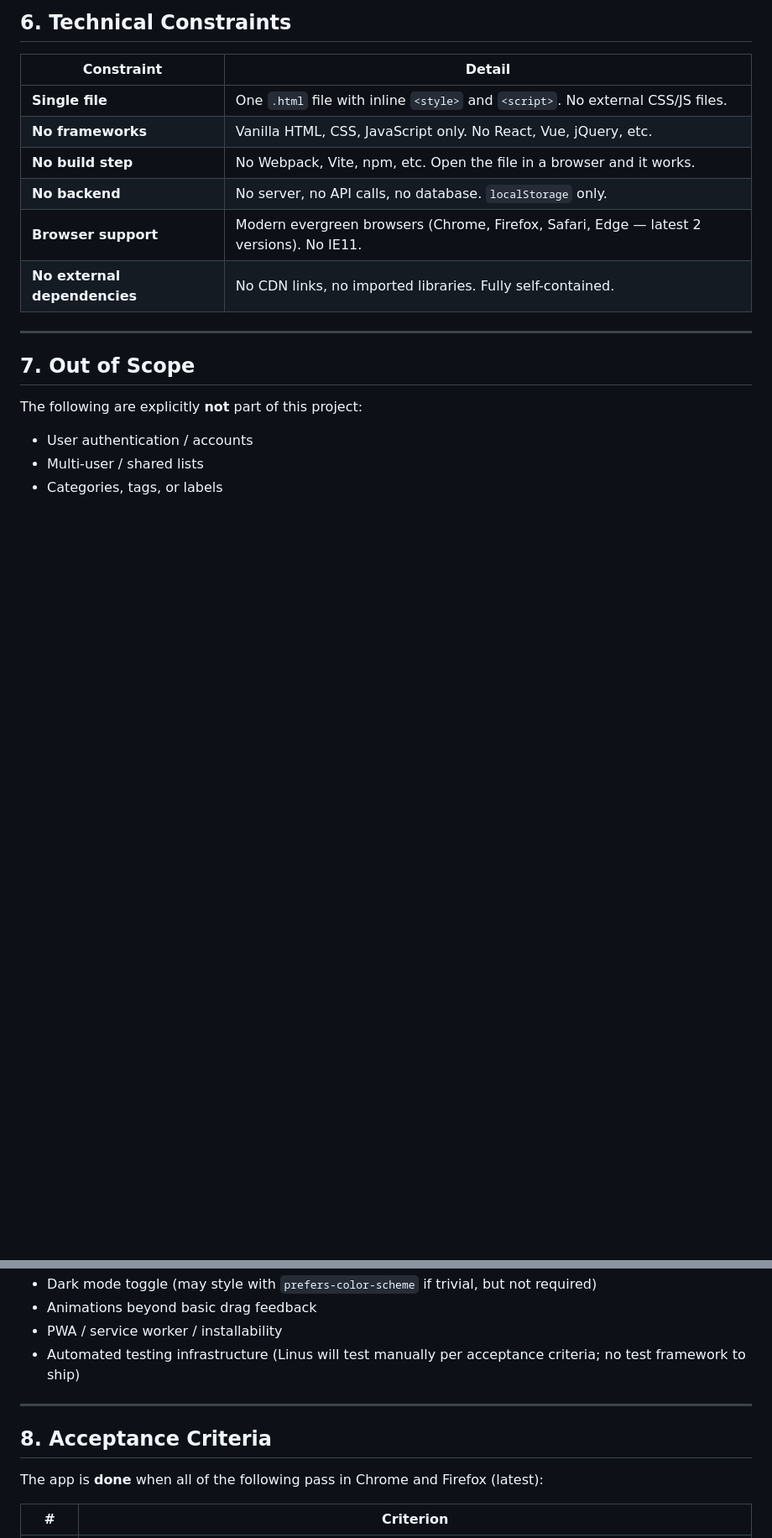
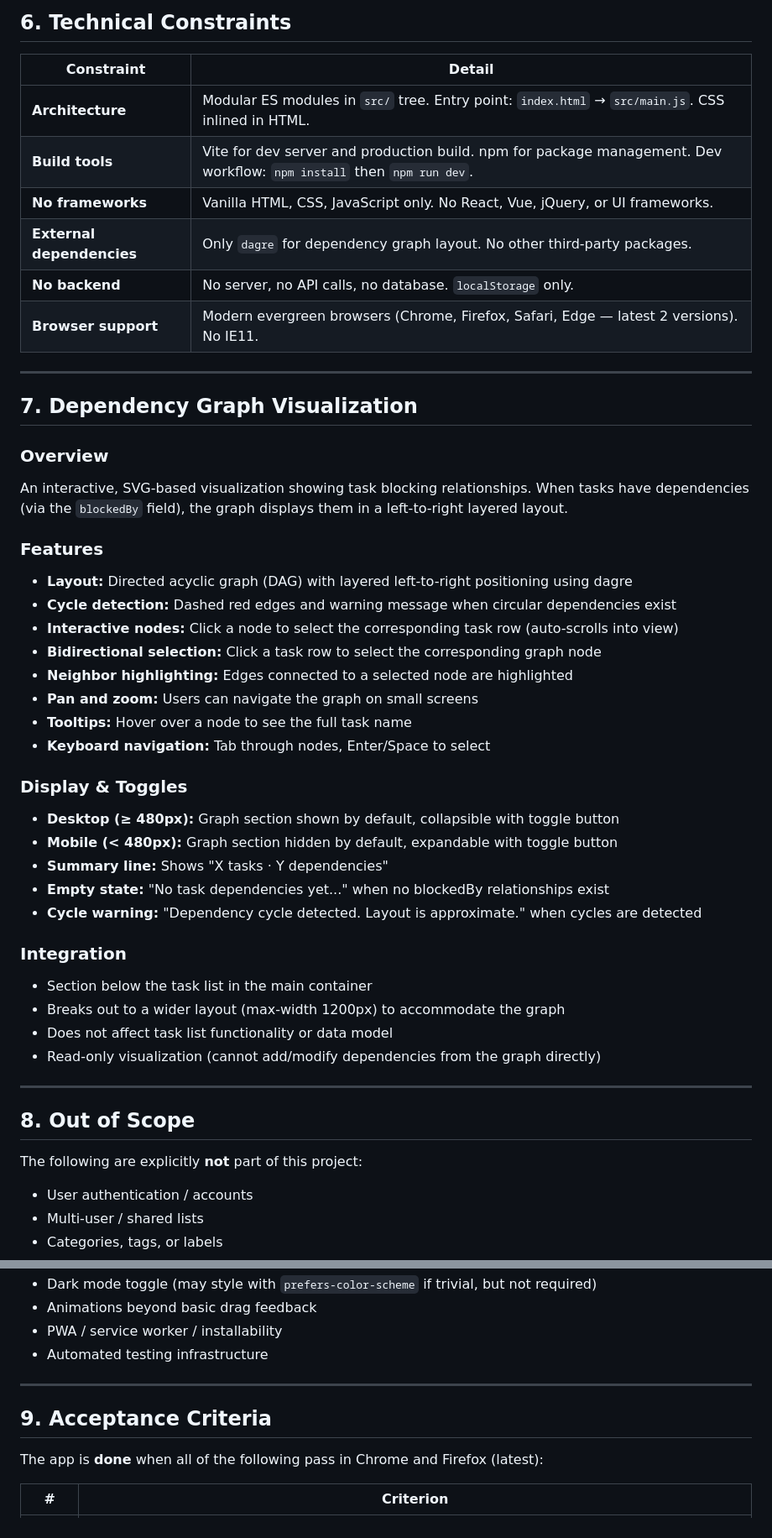
Before and after one commit to lygav/bumbledo, a Markdown page: PRD.md, 2 parts joined by grey strips. Shown at 84% size. Rendered like a GitHub page; blank space fills up the shorter version.

Commit message:
docs: update PRD to reflect current architecture and DAG feature
- Section 1: Add dependency graph visualization to overview
- Section 2: Rewrite goals/non-goals to reflect actual implementation
- Section 6: Document actual tech stack (Vite, npm, dagre) instead of constraints
- Section 7: Add comprehensive Dependency Graph Visualization section
- Section 8-9: Renumber out-of-scope and acceptance criteria sections
- Remove outdated single-file and no-build-tools constraints

The implementation has evolved to include:
- Vite + npm build pipeline with dev server
- Modular ES module architecture in src/
- dagre dependency for graph layout
- Full dependency graph visualization with cycle detection, pan/zoom, tooltips

These represent justified trade-offs for code maintainability, testability,
and useful feature depth.

Co-authored-by: Copilot <223556219+Copilot@users.noreply.github.com>

```diff
--- a/PRD.md
+++ b/PRD.md
@@ -191,16 +192,50 @@ When a todo's status is set to "blocked", the user can specify which other task(
 
 | Constraint | Detail |
 |-----------|--------|
-| **Single file** | One `.html` file with inline `<style>` and `<script>`. No external CSS/JS files. |
-| **No frameworks** | Vanilla HTML, CSS, JavaScript only. No React, Vue, jQuery, etc. |
-| **No build step** | No Webpack, Vite, npm, etc. Open the file in a browser and it works. |
+| **Architecture** | Modular ES modules in `src/` tree. Entry point: `index.html` → `src/main.js`. CSS inlined in HTML. |
+| **Build tools** | Vite for dev server and production build. npm for package management. Dev workflow: `npm install` then `npm run dev`. |
+| **No frameworks** | Vanilla HTML, CSS, JavaScript only. No React, Vue, jQuery, or UI frameworks. |
+| **External dependencies** | Only `dagre` for dependency graph layout. No other third-party packages. |
 | **No backend** | No server, no API calls, no database. `localStorage` only. |
 | **Browser support** | Modern evergreen browsers (Chrome, Firefox, Safari, Edge — latest 2 versions). No IE11. |
-| **No external dependencies** | No CDN links, no imported libraries. Fully self-contained. |
 
 ---
 
-## 7. Out of Scope
+## 7. Dependency Graph Visualization
+
+### Overview
+
+An interactive, SVG-based visualization showing task blocking relationships. When tasks have dependencies (via the `blockedBy` field), the graph displays them in a left-to-right layered layout.
+
+### Features
+
+- **Layout:** Directed acyclic graph (DAG) with layered left-to-right positioning using dagre
+- **Cycle detection:** Dashed red edges and warning message when circular dependencies exist
+- **Interactive nodes:** Click a node to select the corresponding task row (auto-scrolls into view)
+- **Bidirectional selection:** Click a task row to select the corresponding graph node
+- **Neighbor highlighting:** Edges connected to a selected node are highlighted
+- **Pan and zoom:** Users can navigate the graph on small screens
+- **Tooltips:** Hover over a node to see the full task name
+- **Keyboard navigation:** Tab through nodes, Enter/Space to select
+
+### Display & Toggles
+
+- **Desktop (≥ 480px):** Graph section shown by default, collapsible with toggle button
+- **Mobile (< 480px):** Graph section hidden by default, expandable with toggle button
+- **Summary line:** Shows "X tasks · Y dependencies"
+- **Empty state:** "No task dependencies yet..." when no blockedBy relationships exist
+- **Cycle warning:** "Dependency cycle detected. Layout is approximate." when cycles are detected
+
+### Integration
+
+- Section below the task list in the main container
+- Breaks out to a wider layout (max-width 1200px) to accommodate the graph
+- Does not affect task list functionality or data model
+- Read-only visualization (cannot add/modify dependencies from the graph directly)
+
+---
+
+## 8. Out of Scope
 
 The following are explicitly **not** part of this project:
 
@@ -215,11 +250,11 @@ The following are explicitly **not** part of this project:
 - Dark mode toggle (may style with `prefers-color-scheme` if trivial, but not required)
 - Animations beyond basic drag feedback
 - PWA / service worker / installability
-- Automated testing infrastructure (Linus will test manually per acceptance criteria; no test framework to ship)
+- Automated testing infrastructure
 
 ---
 
-## 8. Acceptance Criteria
+## 9. Acceptance Criteria
 
 The app is **done** when all of the following pass in Chrome and Firefox (latest):
 
```
Also changed, not shown: other parts of PRD.md (+5 -4 lines), 2 other files.
